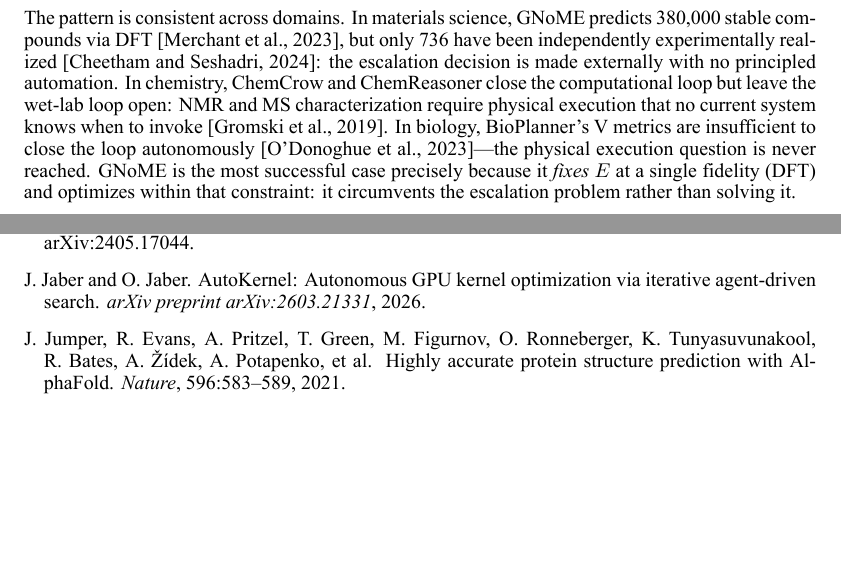
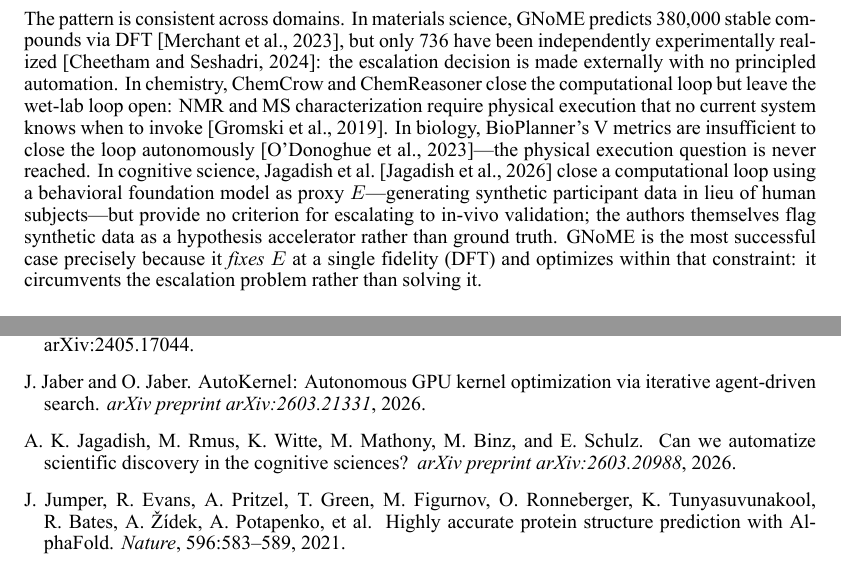
Before and after one commit to ysys143/servo-caisc2026, a LaTeX paper (submission/main.tex, which reads submission/references.bib): two parts of pages 7 and 11 of 19, joined at a grey line, cut so that both start at the same text, the shorter picture padded with empty space. The pictures show the PDF file submission/main.pdf that the author committed with the source.

Commit message:
WIP(submission): add jagadish2026automatize as cognitive-science domain example
- cite Jagadish et al. 2026 in experiment fidelity gap section
- add @article entry to references.bib
- note authors' own caveat: synthetic data as accelerator, not ground truth

```diff
--- a/submission/main.tex
+++ b/submission/main.tex
@@ -224,7 +224,7 @@
 
 The rapid scaling of $G$ through test-time compute has created a structural asymmetry: hypothesis generation is now fast and cheap, while experiment execution $E$ remains physically rate-limited---more reasoning steps cannot reduce DFT wall-time, wet-lab turnaround, or synthesis lags. Despite this, no surveyed AI Scientist system has a principled criterion for when to escalate from computational proxy $E$ to physical experiment; existing result-caching mechanisms accumulate past outcomes but do not determine \emph{when} to invest in higher-fidelity measurement. Without an escalation criterion, computational loop closure does not imply physical discovery.
 
-The pattern is consistent across domains. In materials science, GNoME predicts 380,000 stable compounds via DFT~\citep{merchant2023gnome}, but only 736 have been independently experimentally realized~\citep{cheetham2024gnome}: the escalation decision is made externally with no principled automation. In chemistry, ChemCrow and ChemReasoner close the computational loop but leave the wet-lab loop open: NMR and MS characterization require physical execution that no current system knows when to invoke~\citep{gromski2019chemical}. In biology, BioPlanner's V metrics are insufficient to close the loop autonomously~\citep{odonoghue2023bioplanner}---the physical execution question is never reached. GNoME is the most successful case precisely because it \emph{fixes} $E$ at a single fidelity (DFT) and optimizes within that constraint: it circumvents the escalation problem rather than solving it.
+The pattern is consistent across domains. In materials science, GNoME predicts 380,000 stable compounds via DFT~\citep{merchant2023gnome}, but only 736 have been independently experimentally realized~\citep{cheetham2024gnome}: the escalation decision is made externally with no principled automation. In chemistry, ChemCrow and ChemReasoner close the computational loop but leave the wet-lab loop open: NMR and MS characterization require physical execution that no current system knows when to invoke~\citep{gromski2019chemical}. In biology, BioPlanner's V metrics are insufficient to close the loop autonomously~\citep{odonoghue2023bioplanner}---the physical execution question is never reached. In cognitive science, Jagadish et al.~\citep{jagadish2026automatize} close a computational loop using a behavioral foundation model as proxy $E$---generating synthetic participant data in lieu of human subjects---but provide no criterion for escalating to in-vivo validation; the authors themselves flag synthetic data as a hypothesis accelerator rather than ground truth. GNoME is the most successful case precisely because it \emph{fixes} $E$ at a single fidelity (DFT) and optimizes within that constraint: it circumvents the escalation problem rather than solving it.
 
 This problem is structurally distinct from Op1 and Op2. A complete $V$ evaluates novelty---but only at the fidelity it receives as input. An EIG-optimal $\pi$ selects the next hypothesis---but among experiments at the currently available fidelity. Without $E$ escalation criteria, the system can close a computational loop indefinitely without reaching the physical evidence required for trustworthy scientific claims.
 
--- a/submission/references.bib
+++ b/submission/references.bib
@@ -708,6 +708,13 @@
   series={Cambridge Series in Statistical and Probabilistic Mathematics}
 }
 
+@article{jagadish2026automatize,
+  title={Can we automatize scientific discovery in the cognitive sciences?},
+  author={Jagadish, Akshay K. and Rmus, Milena and Witte, Kristin and Mathony, Marvin and Binz, Marcel and Schulz, Eric},
+  journal={arXiv preprint arXiv:2603.20988},
+  year={2026}
+}
+
 @inproceedings{choudhury2026bedllm,
   title={{BED-LLM}: Intelligent information gathering with {LLMs} and {Bayesian} experimental design},
   author={Choudhury, Deepro and Williamson, Sinead and Goli{\'n}ski, Adam and Miao, Ning and Smith, Freddie Bickford and Kirchhof, Michael and Zhang, Yizhe and Rainforth, Tom},
```
Also changed, not shown: submission/main.bbl, submission/main.pdf, submission/servo_caiscfp2026.pdf, 3 other files.
